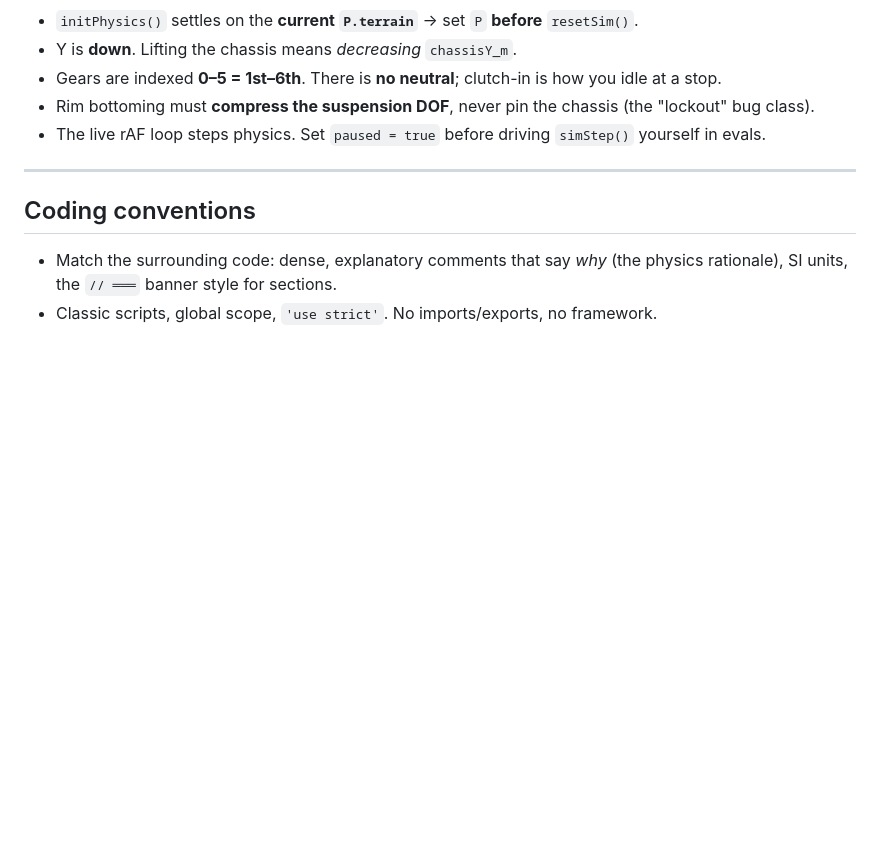
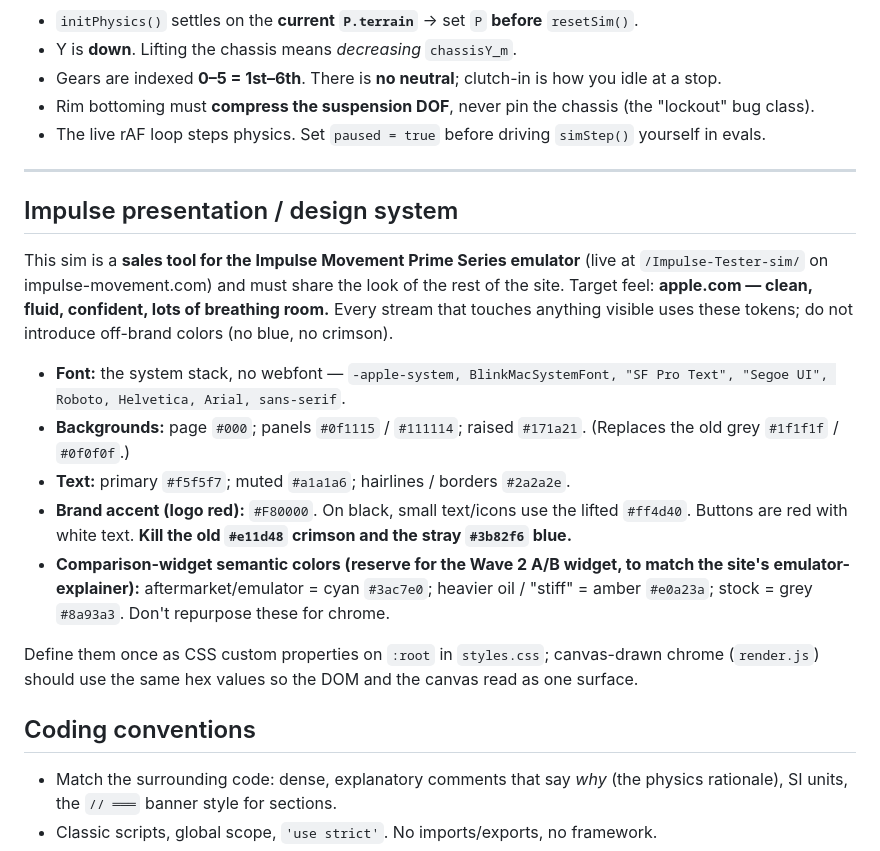
Before and after one commit to impulsemovement/moto-sim, a Markdown page: CLAUDE.md, the part around the change. GitHub-like rendering; blank space fills up the shorter version.

Commit message:
CLAUDE.md: add the Impulse design system (brand tokens) for the presentation reskin
The sim is a sales tool for the Prime emulator and must match impulse-movement.com (apple.com feel).
Locks the shared spec every visual stream builds against: system font, true-black backgrounds,
logo-red #F80000 / #ff4d40 accent (kill the old #e11d48 crimson and stray #3b82f6 blue), and the
reserved comparison-widget semantic colors (emulator cyan / oil amber / stock grey).

Co-Authored-By: Claude Opus 4.8 <noreply@anthropic.com>

```diff
--- a/CLAUDE.md
+++ b/CLAUDE.md
@@ -239,6 +239,27 @@ commit with it red. Never weaken a threshold to make it pass.
 
 ---
 
+## Impulse presentation / design system
+
+This sim is a **sales tool for the Impulse Movement Prime Series emulator** (live at
+`/Impulse-Tester-sim/` on impulse-movement.com) and must share the look of the rest of the site.
+Target feel: **apple.com — clean, fluid, confident, lots of breathing room.** Every stream that
+touches anything visible uses these tokens; do not introduce off-brand colors (no blue, no crimson).
+
+- **Font:** the system stack, no webfont —
+  `-apple-system, BlinkMacSystemFont, "SF Pro Text", "Segoe UI", Roboto, Helvetica, Arial, sans-serif`.
+- **Backgrounds:** page `#000`; panels `#0f1115` / `#111114`; raised `#171a21`. (Replaces the old
+  grey `#1f1f1f` / `#0f0f0f`.)
+- **Text:** primary `#f5f5f7`; muted `#a1a1a6`; hairlines / borders `#2a2a2e`.
+- **Brand accent (logo red):** `#F80000`. On black, small text/icons use the lifted `#ff4d40`.
+  Buttons are red with white text. **Kill the old `#e11d48` crimson and the stray `#3b82f6` blue.**
+- **Comparison-widget semantic colors (reserve for the Wave 2 A/B widget, to match the site's
+  emulator-explainer):** aftermarket/emulator = cyan `#3ac7e0`; heavier oil / "stiff" = amber
+  `#e0a23a`; stock = grey `#8a93a3`. Don't repurpose these for chrome.
+
+Define them once as CSS custom properties on `:root` in `styles.css`; canvas-drawn chrome
+(`render.js`) should use the same hex values so the DOM and the canvas read as one surface.
+
 ## Coding conventions
 
 - Match the surrounding code: dense, explanatory comments that say *why* (the physics rationale),
```
